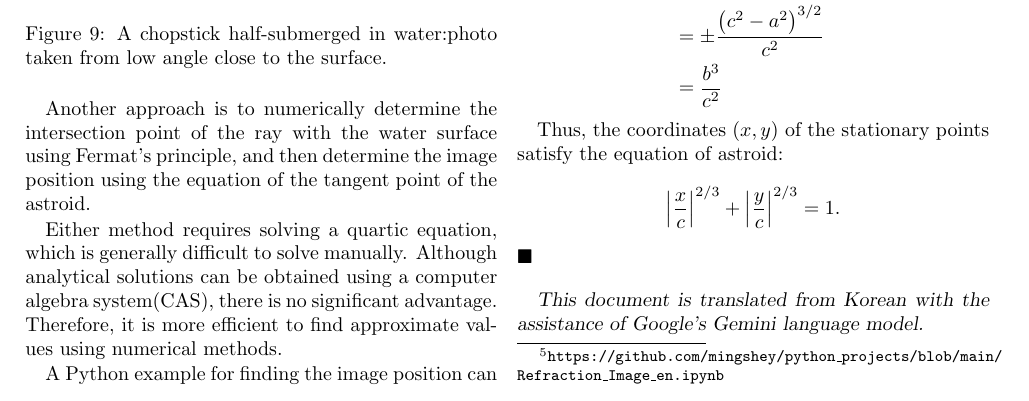
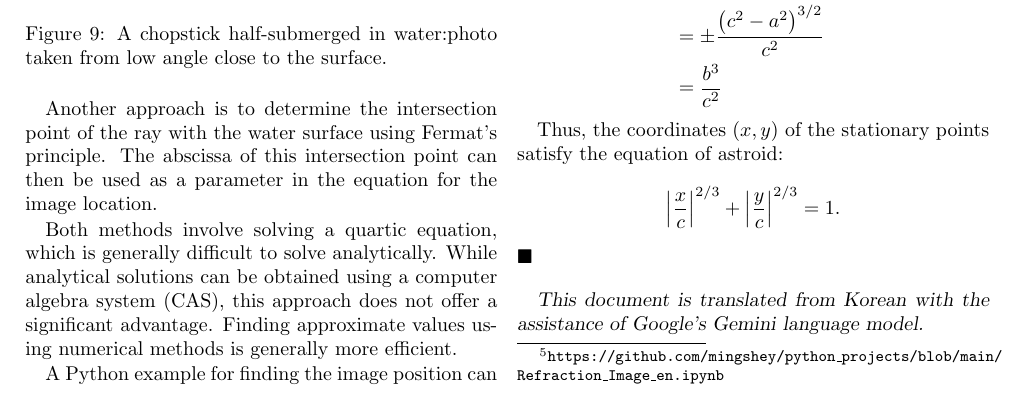
Before and after one commit to mingshey/geometrical_optics, a LaTeX document (refimg_en.tex): part of page 4 of 4, cut so that both start at the same text. Compiled offline with pdfLaTeX.

Commit message:
Add files via upload

```diff
--- a/refimg_en.tex
+++ b/refimg_en.tex
@@ -204,9 +204,9 @@ For a continuous object submerged in water, we can find the image of each point
 	\label{fig:picture}
 \end{figure}
 
-Another approach is to numerically determine the intersection point of the ray with the water surface using Fermat's principle, and then determine the image position using the equation of the tangent point of the astroid.
+Another approach is to determine the intersection point of the ray with the water surface using Fermat's principle. The abscissa of this intersection point can then be used as a parameter in the equation for the image location.
 
-Either method requires solving a quartic equation, which is generally difficult to solve manually. Although analytical solutions can be obtained using a computer algebra system(CAS), there is no significant advantage. Therefore, it is more efficient to find approximate values using numerical methods.
+Both methods involve solving a quartic equation, which is generally difficult to solve analytically. While analytical solutions can be obtained using a computer algebra system (CAS), this approach does not offer a significant advantage. Finding approximate values using numerical methods is generally more efficient.
 
 A Python example for finding the image position can be found at
 \href{https://github.com/mingshey/python_projects/blob/main/Refraction_Image_en.ipynb}%
```
Also changed, not shown: refimg_ko.tex (+1 -1 lines), refimg_en.pdf, refimg_ko.pdf.
